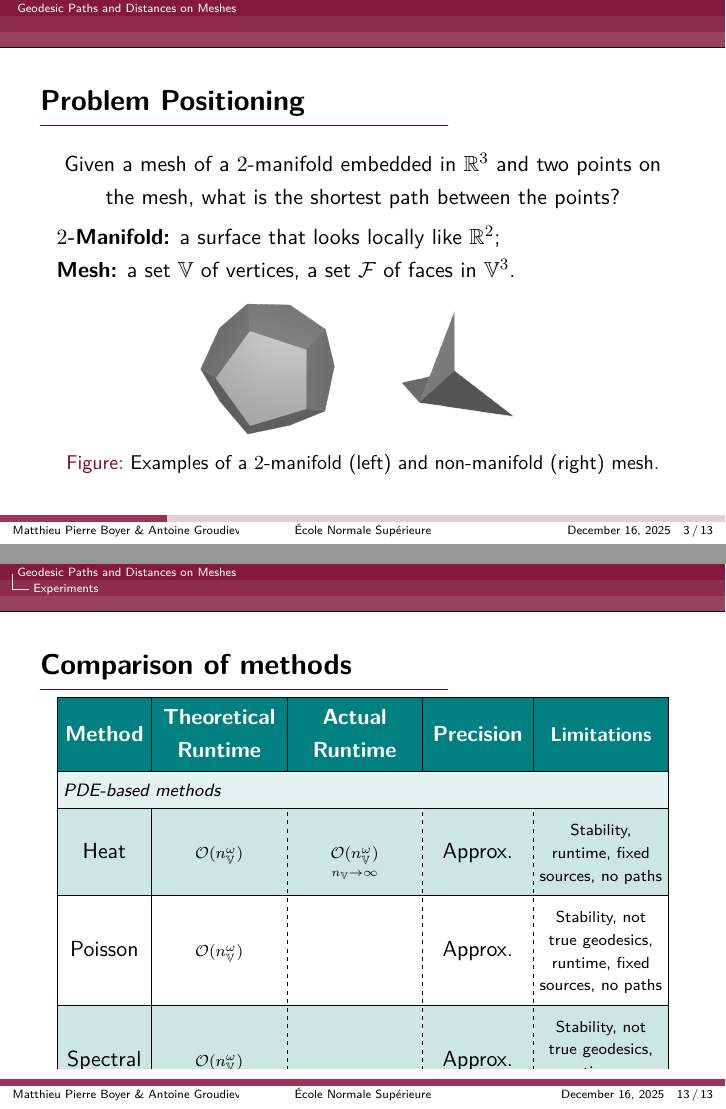
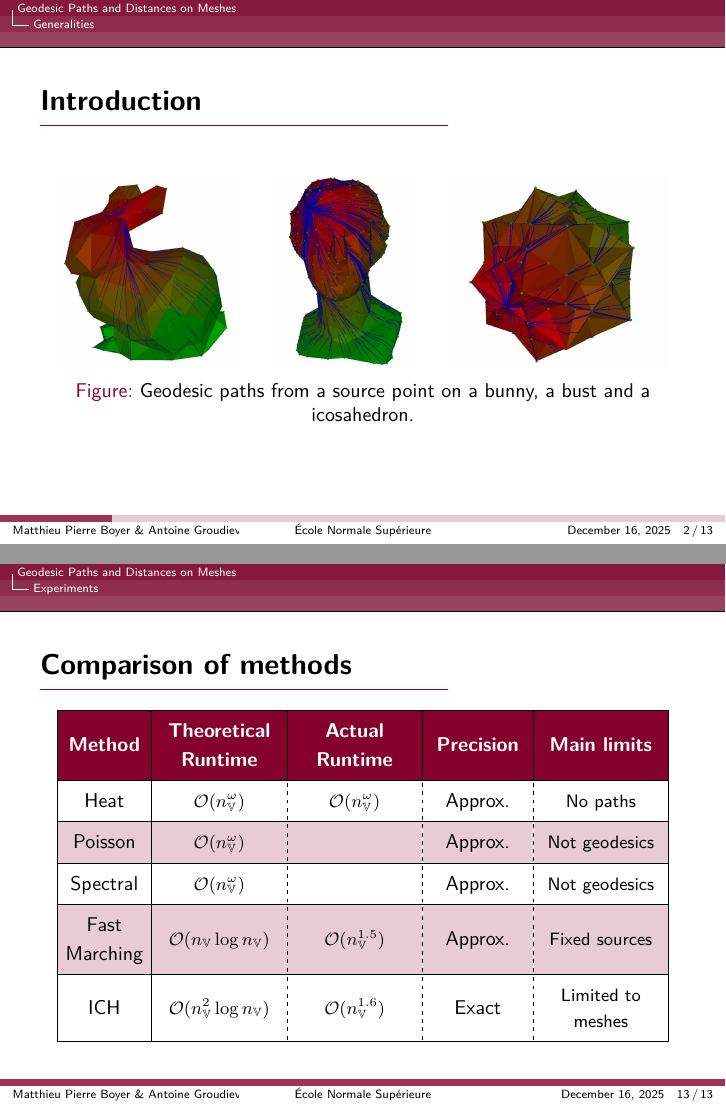
Before and after one commit to agroudiev/Geodesic-Paths, LaTeX slides (slides/slides.tex): pages 5 and 15 of 16 before the commit and pages 2 and 15 of 16 after it, joined at a grey line. Compiled offline with XeLaTeX.

Commit message:
fix(slides): modified end table

```diff
--- a/slides/slides.tex
+++ b/slides/slides.tex
@@ -47,13 +47,17 @@
 \begin{document}
 \maketitle
 
+\section{Generalities}
 \begin{frame}{Introduction}
+	\begin{figure}
 		\centering
 		\includegraphics[height=3.4cm]{../report/images/rabbit-paths.png}
 		\hspace{.5cm}
 		\includegraphics[height=3.4cm]{../report/images/venus-paths.png}
 		\hspace{.5cm}
 		\includegraphics[height=3.4cm]{../report/images/star-paths.png}
+		\caption{Geodesic paths from a source point on a bunny, a bust and a icosahedron.}
+	\end{figure}
 \end{frame}
 %
 %
@@ -167,23 +171,21 @@
 \begin{frame}{Comparison of methods}
 	\begin{tblr}[expand=\intertitre]{%
 		rowspec={Q[m]Q[m]Q[m]Q[m]Q[m]Q[m]Q[m]Q[m]},
-		colspec={Q[co=1,c]Q[co=1.5,mode=math,c, font=\scriptsize]Q[mode=math,co=1.5,c,font=\scriptsize]Q[co=1.2,c]Q[c, co=1.5, font=\scriptsize]},
+		colspec={Q[co=1,c, font=\small]Q[co=1.5,mode=math,c,font=\footnotesize]Q[mode=math,co=1.5,c,font=\footnotesize]Q[co=1.2,c, font=\small]Q[c, co=1.5, font=\footnotesize]},
 		hlines = {solid},
 		vline{1, 2, 6} = {solid},
 		vline{3, 4, 5} = {1}{solid},
 		vline{3, 4, 5} = {2-Z}{dashed},
-		row{3, 5, 8}={bg=teal!20!white},
-				row{1} = {c,font=\bfseries,mode=text,fg=white,bg=teal},
+		row{3, 5, 8}={bg=main-below!20},
+				row{1} = {c,font=\bfseries\small,mode=text,fg=main-accents,bg=main-below},
 				colsep = 3pt
 			}%
-		Method        & Theoretical Runtime & Actual Runtime                              & Precision & \small Limitations                                              \\
-		\intertitre{PDE-based methods}                                                                                                                                  \\
-		Heat          & \O(\nv^{\omega})    & \underset{\nv \to \infty}{\O(\nv^{\omega})} & Approx.   & Stability, runtime, fixed sources, no paths                     \\
-		Poisson       & \O(\nv^{\omega})    &                                             & Approx.   & Stability, not true geodesics, runtime, fixed sources, no paths \\
-		Spectral      & \O(\nv^{\omega})    &                                             & Approx.   & Stability, not true geodesics, runtime, no paths                \\
-		Fast Marching & \O(\nv\log \nv)     & \O(\nv^{1.5})                               & Approx.   & Fixed sources, limited to meshes, no paths                      \\
-		\intertitre{Computational geometry methods}                                                                                                                     \\
-		ICH           & \O(\nv^{2}\log \nv) & \O(\nv^{1.6})                               & Exact     & Limited to meshes, fixed (but possibly non-edge) sources
+		Method        & Theoretical Runtime & Actual Runtime   & Precision & \small Main limits \\
+		Heat          & \O(\nv^{\omega})    & \O(\nv^{\omega}) & Approx.   & No paths           \\
+		Poisson       & \O(\nv^{\omega})    &                  & Approx.   & Not geodesics      \\
+		Spectral      & \O(\nv^{\omega})    &                  & Approx.   & Not geodesics      \\
+		Fast Marching & \O(\nv\log \nv)     & \O(\nv^{1.5})    & Approx.   & Fixed sources      \\
+		ICH           & \O(\nv^{2}\log \nv) & \O(\nv^{1.6})    & Exact     & Limited to meshes
 	\end{tblr}
 \end{frame}
 
```
Also changed, not shown: slides/slides.pdf. Lines whose indentation alone changed are shown as unchanged.
